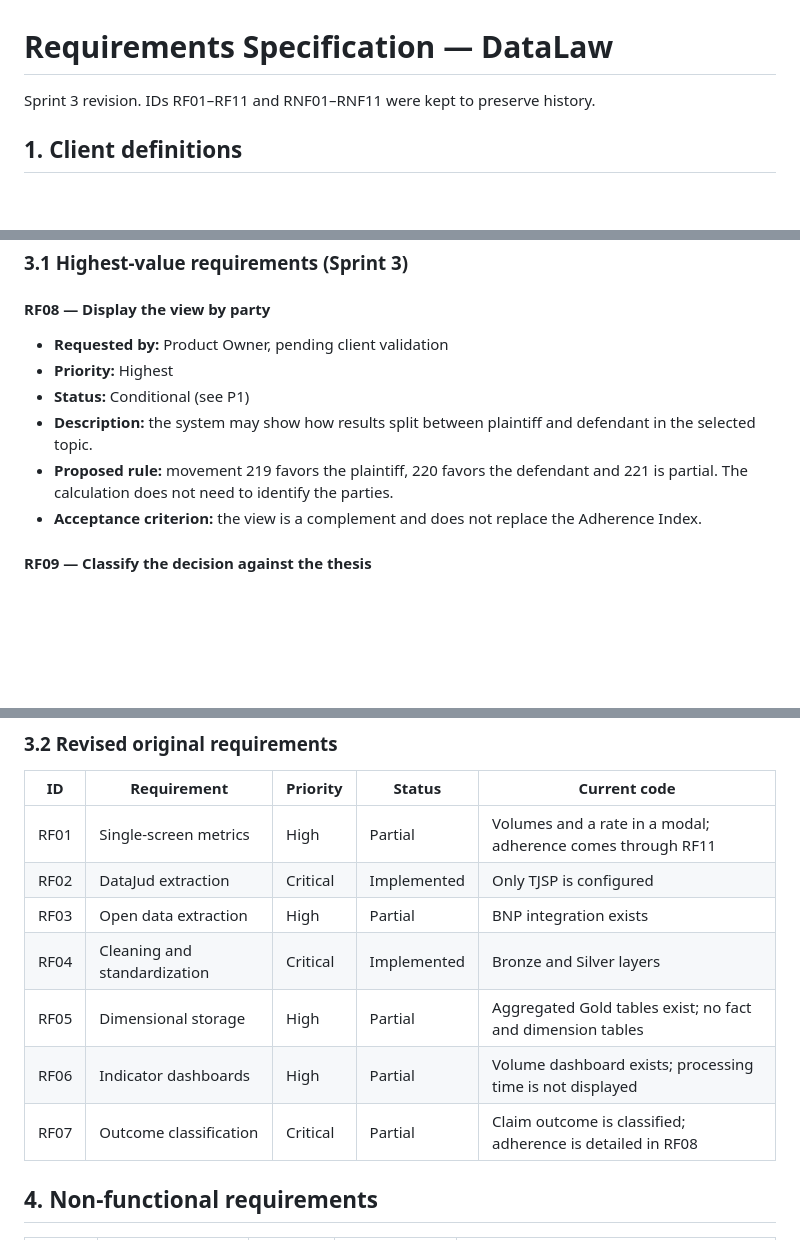
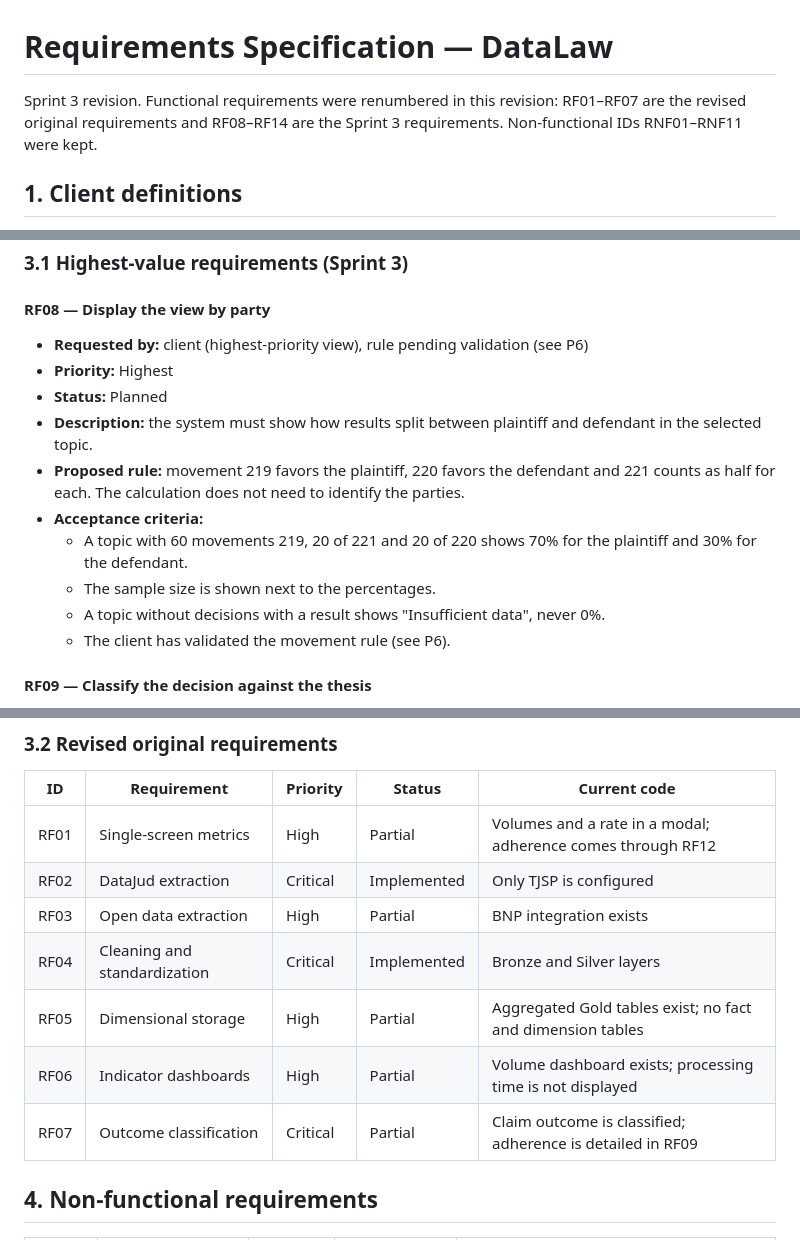
Before and after one commit to DataTechApi/DataLaw, a Markdown page: docs/requirements/requirements.md, 3 parts joined by grey strips. Drawn GitHub-style; blank space fills up the shorter version.

Commit message:
SCRUM-95 :books: docs(requirements): requirements enumeration update

```diff
--- a/docs/requirements/requirements.md
+++ b/docs/requirements/requirements.md
@@ -1,6 +1,6 @@
 # Requirements Specification — DataLaw
 
-Sprint 3 revision. IDs RF01–RF11 and RNF01–RNF11 were kept to preserve history.
+Sprint 3 revision. Functional requirements were renumbered in this revision: RF01–RF07 are the revised original requirements and RF08–RF14 are the Sprint 3 requirements. Non-functional IDs RNF01–RNF11 were kept.
 
 ## 1. Client definitions
 
@@ -31,12 +31,16 @@ These statements drive Sprint 3 priorities. They are translated from Portuguese;
 
 #### RF08 — Display the view by party
 
-- **Requested by:** Product Owner, pending client validation
+- **Requested by:** client (highest-priority view), rule pending validation (see P6)
 - **Priority:** Highest
-- **Status:** Conditional (see P1)
-- **Description:** the system may show how results split between plaintiff and defendant in the selected topic.
-- **Proposed rule:** movement 219 favors the plaintiff, 220 favors the defendant and 221 is partial. The calculation does not need to identify the parties.
-- **Acceptance criterion:** the view is a complement and does not replace the Adherence Index.
+- **Status:** Planned
+- **Description:** the system must show how results split between plaintiff and defendant in the selected topic.
+- **Proposed rule:** movement 219 favors the plaintiff, 220 favors the defendant and 221 counts as half for each. The calculation does not need to identify the parties.
+- **Acceptance criteria:**
+  - A topic with 60 movements 219, 20 of 221 and 20 of 220 shows 70% for the plaintiff and 30% for the defendant.
+  - The sample size is shown next to the percentages.
+  - A topic without decisions with a result shows "Insufficient data", never 0%.
+  - The client has validated the movement rule (see P6).
 
 #### RF09 — Classify the decision against the thesis
 
@@ -118,13 +122,13 @@ Adherence Index (%) = 100 × (adherent + 0.5 × partial) / decisions with a resu
 
 | ID | Requirement | Priority | Status | Current code |
 |---|---|---|---|---|
-| RF01 | Single-screen metrics | High | Partial | Volumes and a rate in a modal; adherence comes through RF11 |
+| RF01 | Single-screen metrics | High | Partial | Volumes and a rate in a modal; adherence comes through RF12 |
 | RF02 | DataJud extraction | Critical | Implemented | Only TJSP is configured |
 | RF03 | Open data extraction | High | Partial | BNP integration exists |
 | RF04 | Cleaning and standardization | Critical | Implemented | Bronze and Silver layers |
 | RF05 | Dimensional storage | High | Partial | Aggregated Gold tables exist; no fact and dimension tables |
 | RF06 | Indicator dashboards | High | Partial | Volume dashboard exists; processing time is not displayed |
-| RF07 | Outcome classification | Critical | Partial | Claim outcome is classified; adherence is detailed in RF08 |
+| RF07 | Outcome classification | Critical | Partial | Claim outcome is classified; adherence is detailed in RF09 |
 
 ## 4. Non-functional requirements
 
```
Also changed, not shown: other parts of docs/requirements/requirements.md (+2 -2 lines).
